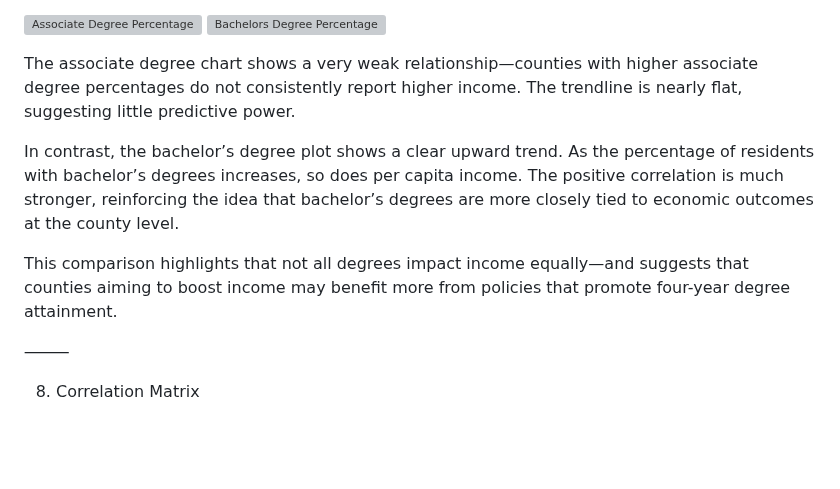
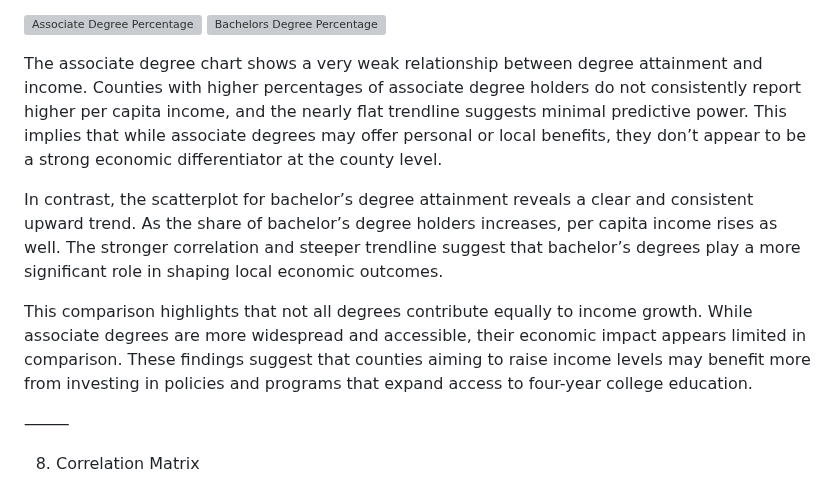
Before and after one commit to nmckenzie22/nmckenzie22.github.io, a Markdown page: README.md, the part around the change. Rendered like a GitHub page; blank space fills up the shorter version; grey boxes are pictures that could not be loaded.

```diff
--- a/README.md
+++ b/README.md
@@ -136,11 +136,11 @@ Each included a linear regression trend line.
 ![Associate Degree Percentage](images/associate-degree-percentage)
 ![Bachelors Degree Percentage](images/bachelors-degree-percentage)
 
-The associate degree chart shows a very weak relationship—counties with higher associate degree percentages do not consistently report higher income. The trendline is nearly flat, suggesting little predictive power.
+The associate degree chart shows a very weak relationship between degree attainment and income. Counties with higher percentages of associate degree holders do not consistently report higher per capita income, and the nearly flat trendline suggests minimal predictive power. This implies that while associate degrees may offer personal or local benefits, they don’t appear to be a strong economic differentiator at the county level.
 
-In contrast, the bachelor’s degree plot shows a clear upward trend. As the percentage of residents with bachelor’s degrees increases, so does per capita income. The positive correlation is much stronger, reinforcing the idea that bachelor’s degrees are more closely tied to economic outcomes at the county level.
+In contrast, the scatterplot for bachelor’s degree attainment reveals a clear and consistent upward trend. As the share of bachelor’s degree holders increases, per capita income rises as well. The stronger correlation and steeper trendline suggest that bachelor’s degrees play a more significant role in shaping local economic outcomes.
 
-This comparison highlights that not all degrees impact income equally—and suggests that counties aiming to boost income may benefit more from policies that promote four-year degree attainment.
+This comparison highlights that not all degrees contribute equally to income growth. While associate degrees are more widespread and accessible, their economic impact appears limited in comparison. These findings suggest that counties aiming to raise income levels may benefit more from investing in policies and programs that expand access to four-year college education.
 
 ⸻
 
```
